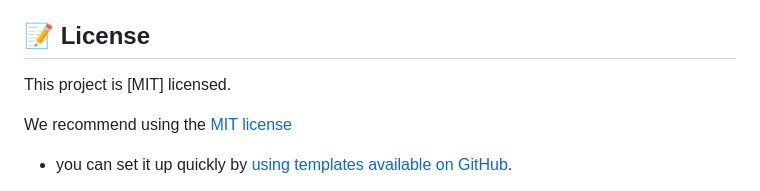
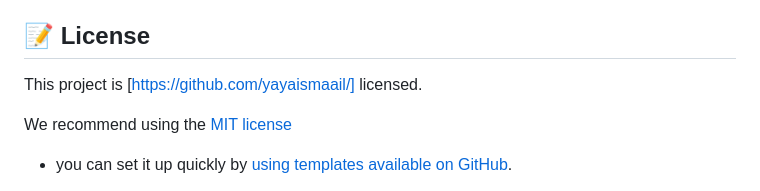
Before and after one commit to yayaismaail/toolbar-headline, a Markdown page: README.md, the part around the change. Drawn GitHub-style.

Commit message:
updated license in README.md file

```diff
--- a/README.md
+++ b/README.md
@@ -197,7 +197,7 @@ The entire Microverse team for their endless effort most especially the CEO,
 
 ## 📝 License <a name="license"></a>
 
-This project is [MIT] licensed.
+This project is [https://github.com/yayaismaail/] licensed.
 
 We recommend using the [MIT license](https://choosealicense.com/licenses/mit/)
 
```
